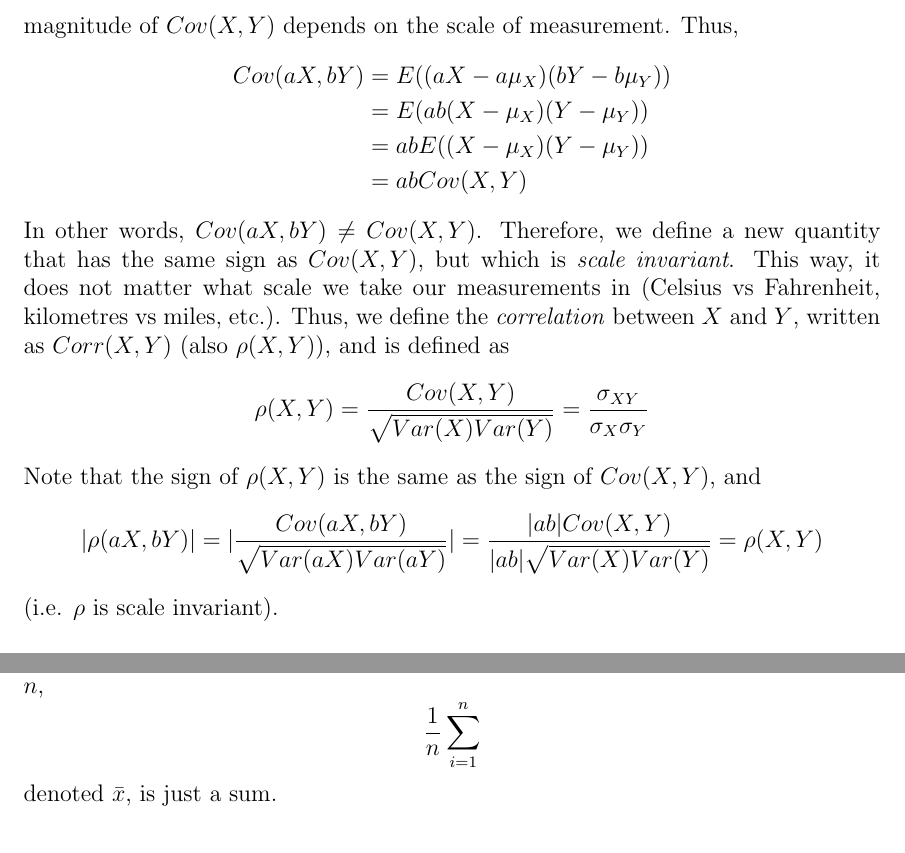
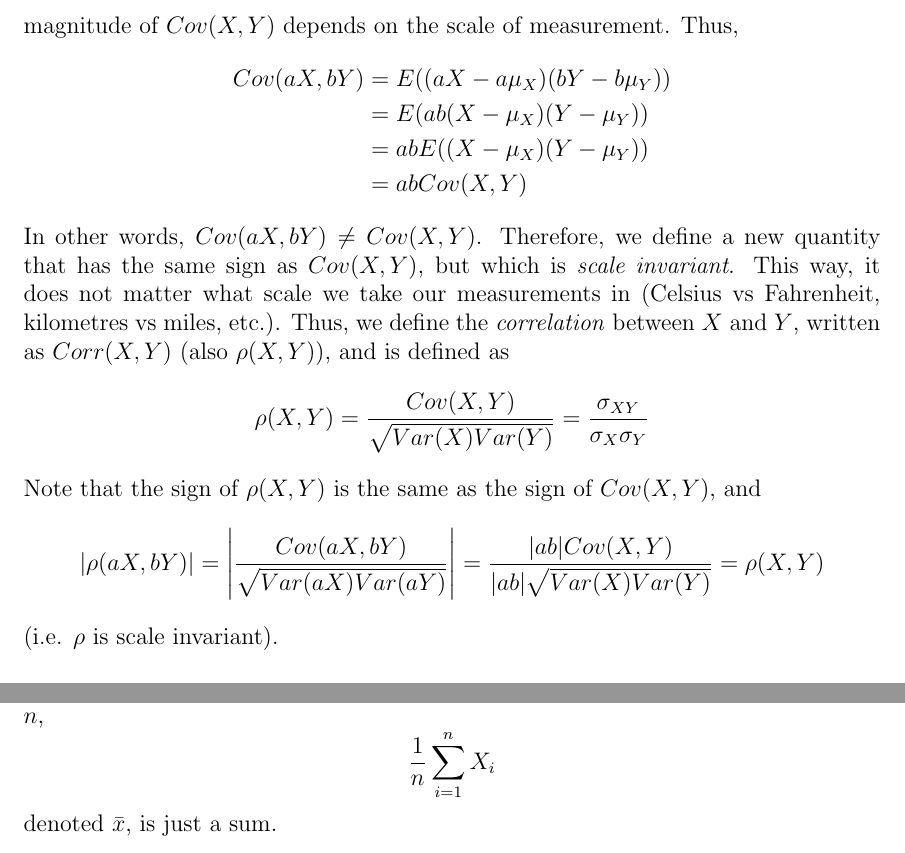
Before and after one commit to ryanordille/m323w12, a LaTeX document (inclass.tex): two parts of pages 50 and 54 of 58, joined at a grey line, cut so that both start at the same text. Compiled offline with pdfLaTeX.

Commit message:
sums correction

```diff
--- a/inclass.tex
+++ b/inclass.tex
@@ -1618,7 +1618,7 @@ In other words, $Cov(aX, bY) \neq Cov(X,Y)$. Therefore, we define a new quantity
 \]
 Note that the sign of $\rho (X,Y)$ is the same as the sign of $Cov(X,Y)$, and
 \[
-    | \rho (aX,bY) | = |\frac{Cov(aX,bY)}{\sqrt{Var(aX) Var(aY)}}| = \frac{|ab|Cov(X,Y)}{|ab|\sqrt{Var(X) Var(Y)}} = \rho (X,Y)
+    | \rho (aX,bY) | = \left|\frac{Cov(aX,bY)}{\sqrt{Var(aX) Var(aY)}}\right| = \frac{|ab|Cov(X,Y)}{|ab|\sqrt{Var(X) Var(Y)}} = \rho (X,Y)
 \]
 (i.e. $\rho$ is scale invariant).
 
@@ -1753,7 +1753,7 @@ What is the relationship between independence and covariance?
 \subsection{Sums of independent random variables}
 Sums of random variables are particularly important in probability and statistics since we frequently encounter averages of random variables, apart from the divisor $n$,
 \[
-    \frac{1}{n} \sum_{i = 1}^n
+    \frac{1}{n} \sum_{i = 1}^n X_i
 \]
 denoted $\bar{x}$, is just a sum.
 
```
Also changed, not shown: inclass.pdf.
